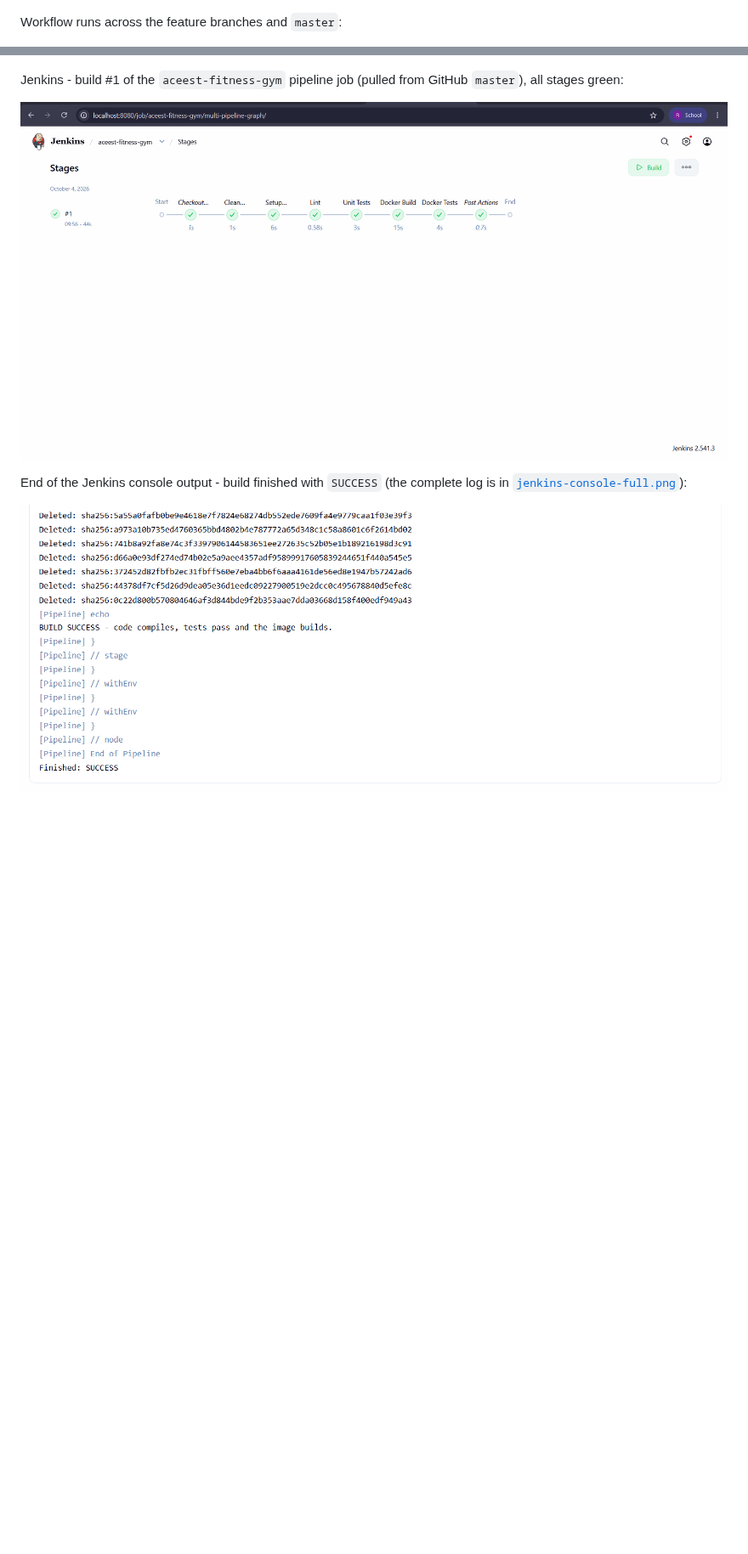
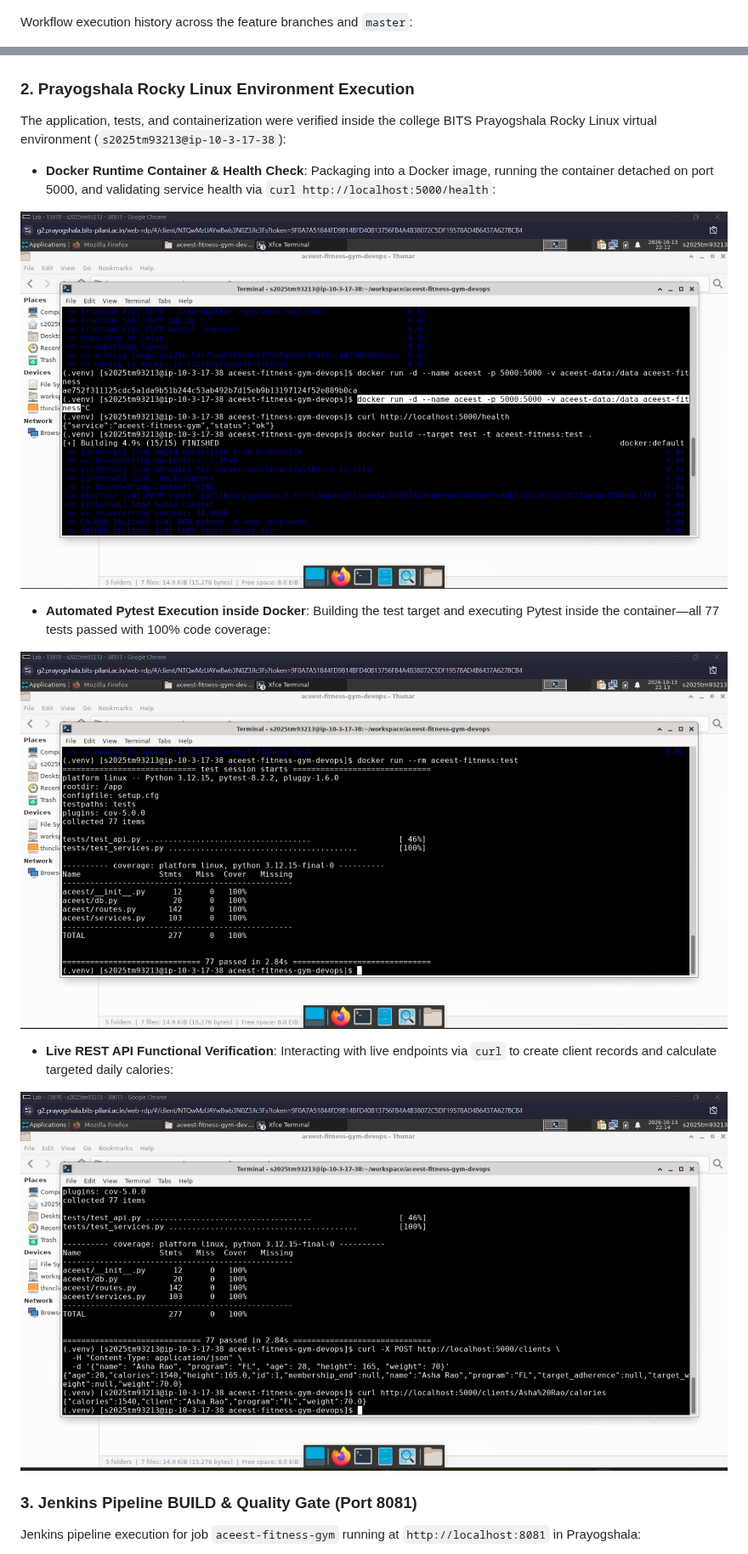
Before and after one commit to 2025tm93213rajan/aceest-fitness-gym-devops, a Markdown page: README.md, 2 parts joined by grey strips. Shown at 85% size. Rendered like a GitHub page; pictures changed too: docs/prayogshala-images/1.png (added), docs/prayogshala-images/2.png (added), docs/prayogshala-images/3.png (added); blank space fills up the shorter version.

Commit message:
fix: update Jenkins port to 8081 for Prayogshala Rocky Linux and add lab verification evidence

```diff
--- a/README.md
+++ b/README.md
@@ -246,16 +263,27 @@ Automated Tests in Docker):
 
 ![GitHub Actions pipeline run](docs/images/github-actions-pipeline.png)
 
-Workflow runs across the feature branches and `master`:
+Workflow execution history across the feature branches and `master`:
 
 ![GitHub Actions workflow runs](docs/images/github-actions-runs.png)
 
-Jenkins - build #1 of the `aceest-fitness-gym` pipeline job (pulled from GitHub `master`),
-all stages green:
+### 2. Prayogshala Rocky Linux Environment Execution
 
-![Jenkins stage view](docs/images/jenkins-stage-view.png)
+The application, tests, and containerization were verified inside the college BITS Prayogshala Rocky Linux virtual environment (`s2025tm93213@ip-10-3-17-38`):
 
-End of the Jenkins console output - build finished with `SUCCESS`
-(the complete log is in [`jenkins-console-full.png`](docs/images/jenkins-console-full.png)):
+- **Docker Runtime Container & Health Check**: Packaging into a Docker image, running the container detached on port 5000, and validating service health via `curl http://localhost:5000/health`:
 
-![Jenkins console output](docs/images/jenkins-console-success.png)
+![Prayogshala Docker Build and Health](docs/prayogshala-images/1.png)
+
+- **Automated Pytest Execution inside Docker**: Building the test target and executing Pytest inside the container—all 77 tests passed with 100% code coverage:
+
+![Prayogshala Pytest in Docker](docs/prayogshala-images/2.png)
+
+- **Live REST API Functional Verification**: Interacting with live endpoints via `curl` to create client records and calculate targeted daily calories:
+
+![Prayogshala Curl API Validation](docs/prayogshala-images/3.png)
+
+### 3. Jenkins Pipeline BUILD & Quality Gate (Port 8081)
+
+Jenkins pipeline execution for job `aceest-fitness-gym` running at `http://localhost:8081` in Prayogshala:
+
```
Also changed, not shown: other parts of README.md (+40 -12 lines), ACEest_DevOps_Assignment_FINAL_2025TM93213.md (added, +373 -0 lines), docs/prayogshala-images/4.png (added), docs/prayogshala-images/5.png (added), docs/prayogshala-images/6.png (added), 1 other file.
